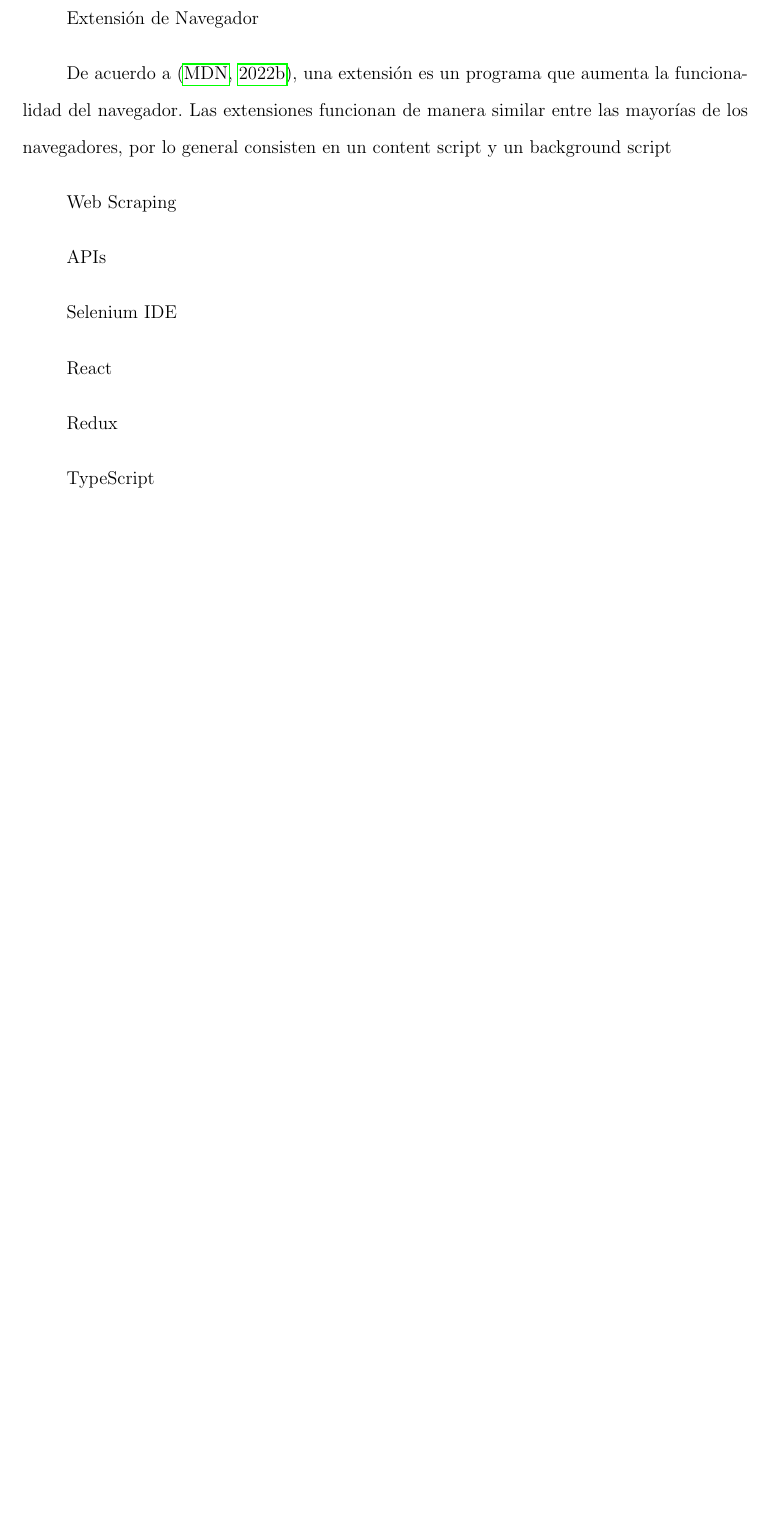
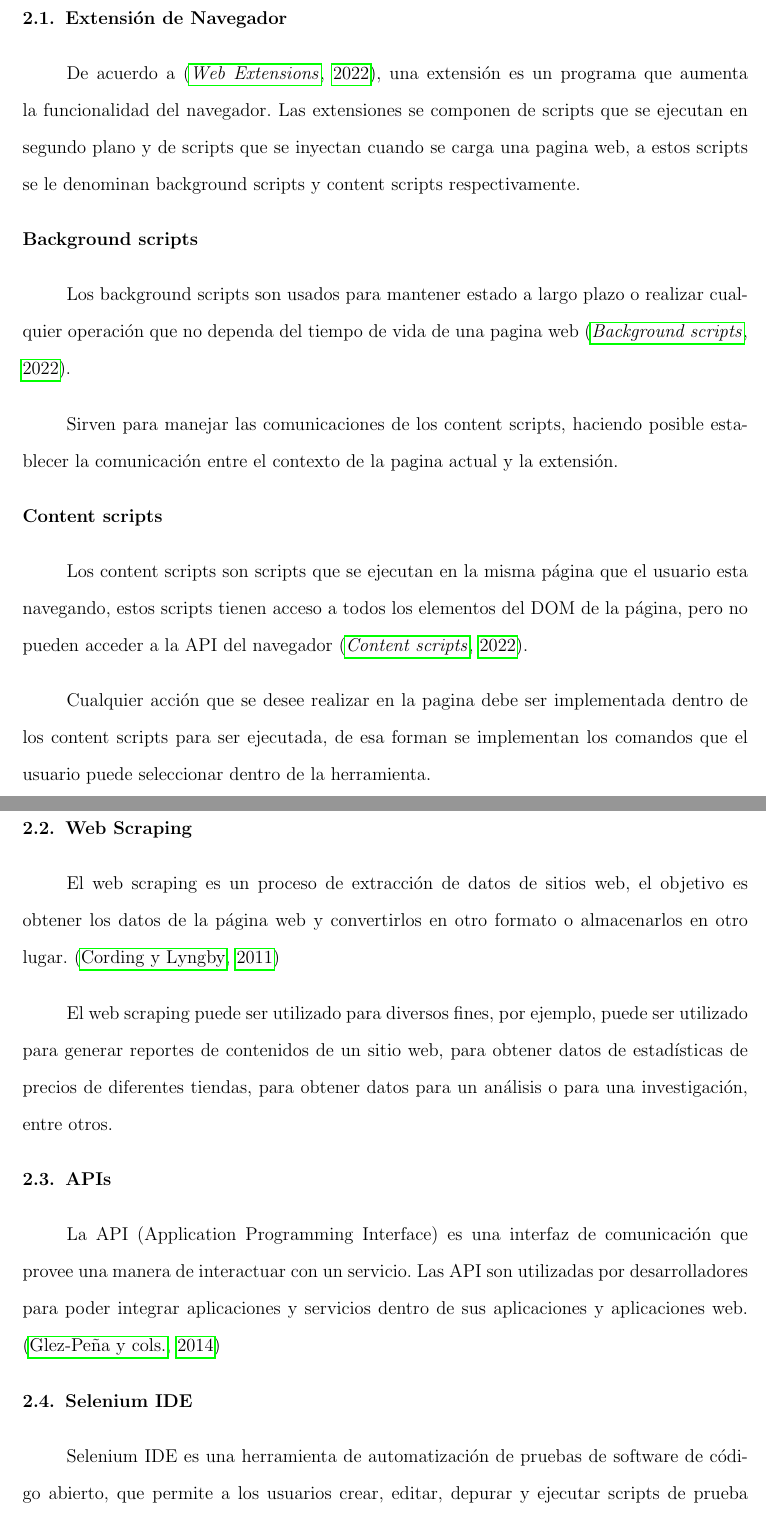
Before and after one commit to pipriles/thesis, a LaTeX thesis (thesis.tex): part of page 17 of 24 before the commit and two parts of pages 18 and 19 of 27 after it, the two joined at a grey line, cut so that both start at the same text, the shorter picture padded with empty space. Compiled offline with pdfLaTeX.

Commit message:
Update on Overleaf.

```diff
--- a/thesis.tex
+++ b/thesis.tex
@@ -28,6 +28,7 @@
 
 \renewcommand\thesection{\arabic{section}.}
 \renewcommand\thesubsection{\thesection\arabic{subsection}.}
+\renewcommand\thesubsubsection{\thesection\arabic{subsection}.\arabic{subsubsection}.}
 
 \renewcommand{\cftaftertoctitle}{\hfill}
 \renewcommand{\contentsname}
@@ -38,6 +39,7 @@
 
 \titlespacing{\section}{0pt}{0pt}{0pt}
 \titlespacing{\subsection}{0pt}{0pt}{0pt}
+\titlespacing{\subsubsection}{0pt}{0pt}{0pt}
 
 %\titleformat{\chapter}[block]
 %  {\centering\bfseries\MakeUppercase}{\chaptertitlename \thechapter:}{1em}{}
@@ -275,18 +277,31 @@ En contraste con todas estas herramientas, en este proyecto se busca hacer una h
 
 A continuación se presentan múltiples conceptos en el marco de las herramientas para extraer información de paginas web.
 
-Extensión de Navegador
+\subsection{Extensión de Navegador}
 
-De acuerdo a \cite{md2022extensions}, una extensión es un programa que aumenta la funcionalidad del navegador. Las extensiones funcionan de manera similar entre las mayorías de los navegadores, por lo general consisten en un content script y un background script
+De acuerdo a \cite{md2022extensions}, una extensión es un programa que aumenta la funcionalidad del navegador. Las extensiones se componen de scripts que se ejecutan en segundo plano y de scripts que se inyectan cuando se carga una pagina web, a estos scripts se le denominan background scripts y content scripts respectivamente.
 
-Web Scraping
+\subsubsection{Background scripts}
 
-APIs
+Los background scripts son usados para mantener estado a largo plazo o realizar cualquier operación que no dependa del tiempo de vida de una pagina web \cite{md2022background}. \par
+Sirven para manejar las comunicaciones de los content scripts, haciendo posible establecer la comunicación entre el contexto de la pagina actual y la extensión.
 
-Selenium IDE
+\subsubsection{Content scripts}
 
-React
+Los content scripts son scripts que se ejecutan en la misma página que el usuario esta navegando, estos scripts tienen acceso a todos los elementos del DOM de la página, pero no pueden acceder a la API del navegador \cite{chrome2022contentscripts}. \par
 
-Redux
+Cualquier acción que se desee realizar en la pagina debe ser implementada dentro de los content scripts para ser ejecutada, de esa forman se implementan los comandos que el usuario puede seleccionar dentro de la herramienta.
 
-TypeScript
+\subsection{Web Scraping}
+
+El web scraping es un proceso de extracción de datos de sitios web, el objetivo es obtener los datos de la página web y convertirlos en otro formato o almacenarlos en otro lugar. \cite{cording2011algorithms}
+
+El web scraping puede ser utilizado para diversos fines, por ejemplo, puede ser utilizado para generar reportes de contenidos de un sitio web, para obtener datos de estadísticas de precios de diferentes tiendas, para obtener datos para un análisis o para una investigación, entre otros.
+
+\subsection{APIs}
+
+La API (Application Programming Interface) es una interfaz de comunicación que provee una manera de interactuar con un servicio. Las API son utilizadas por desarrolladores para poder integrar aplicaciones y servicios dentro de sus aplicaciones y aplicaciones web. \cite{glez2014web}
+
+\subsection{Selenium IDE}
+
+Selenium IDE es una herramienta de automatización de pruebas de software de código abierto, que permite a los usuarios crear, editar, depurar y ejecutar scripts de prueba \cite{selenium_documentation_2022}.
```
Also changed, not shown: bibliography.bib (+39 -1 lines), thesis.tex (16 more changed lines).
